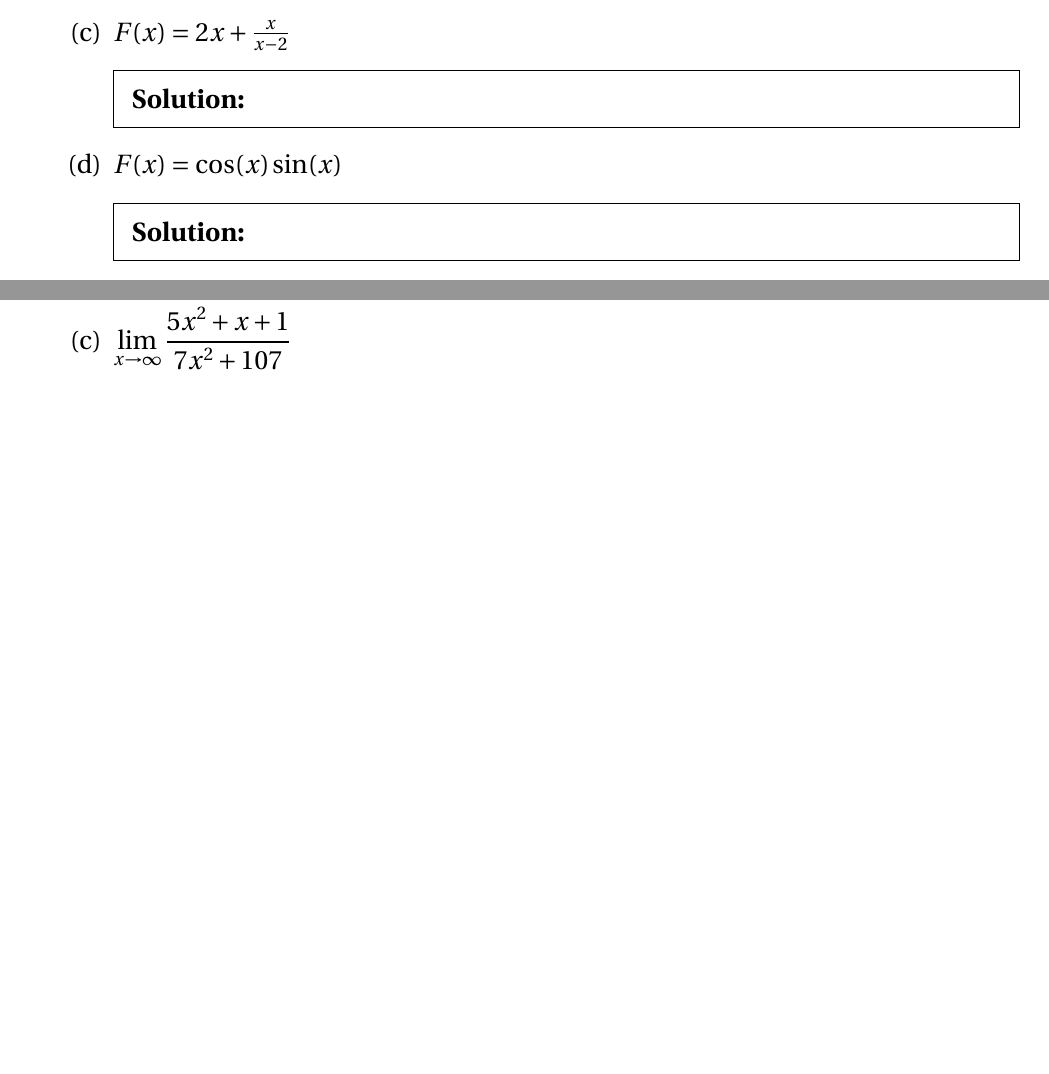
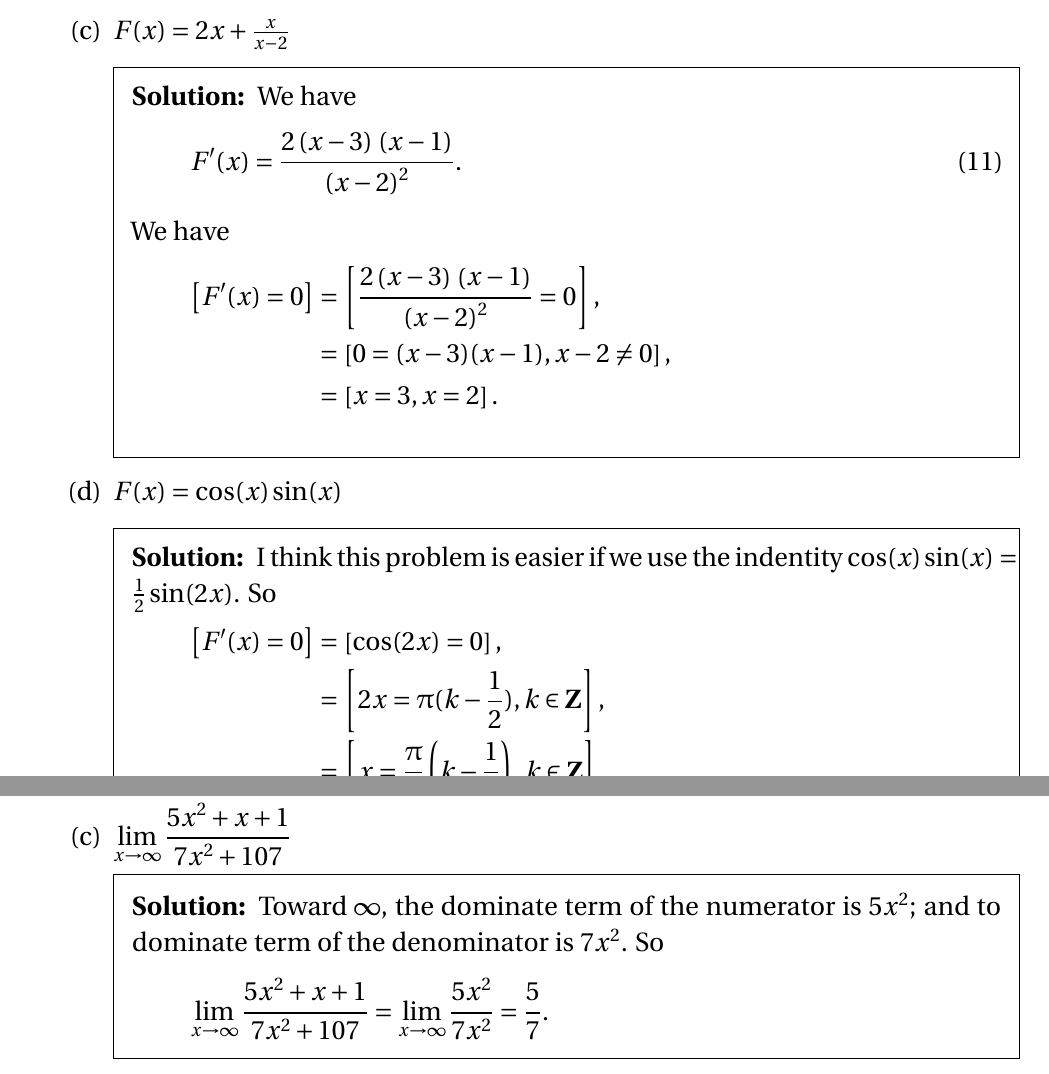
Before and after one commit to barton-willis/calculus-two, a LaTeX problem sheet (math-202-midsummer-review.tex): two parts of pages 6 and 7 of 7, joined at a grey line, cut so that both start at the same text, the shorter picture padded with empty space. Compiled offline with pdfLaTeX.

Commit message:
update midsummer-review-II

```diff
--- a/math-202-midsummer-review.tex
+++ b/math-202-midsummer-review.tex
@@ -274,11 +266,28 @@ let's make this the very last time you make this mistake.
     \end{solution}
 
     \part $F(x) = 2 x +  \frac{x}{x-2}$
-    \begin{solution}[2.5in]
+    \begin{solution}[2.5in] We have
+    \begin{equation}
+      F^\prime(x) = \frac{2 \left( x-3\right) \, \left( x-1\right) }{{{\left( x-2\right) }^{2}}}.
+    \end{equation}
+    We have
+    \begin{align*}
+        \left[ F^\prime(x) = 0 \right] &=
+           \left[ \frac{2 \left( x-3\right) \, \left( x-1\right) }{{{\left( x-2\right) }^{2}}} = 0 \right], \\
+           &= \left[ 0 = (x-3)(x-1), x-2 \neq 0 \right], \\
+           &= \left[x=3, x=2\right].
+    \end{align*}
     \end{solution}
 
     \part $F(x) = \cos(x) \sin(x)$
-    \begin{solution}[2.5in]
+    \begin{solution}[2.5in] I think this problem is easier if we
+      use the indentity $\cos(x) \sin(x) = \frac{1}{2} \sin(2 x)$. So
+      \begin{align*}
+        \left[ F^\prime(x) = 0 \right] &= \left[\cos(2 x) = 0 \right], \\
+            &= \left[ 2 x = \uppi (k  - \frac{1}{2}), k \in \mathbf{Z} \right], \\
+            &= \left[x = \frac{\uppi}{2} \left (k  - \frac{1}{2} \right),
+            k \in \mathbf{Z} \right],
+      \end{align*}
     \end{solution}
 
 
@@ -309,6 +318,15 @@ If somebody wants a decimal approximation to $\cos(4)+1$ to any number of digits
 
 \part $\displaystyle \lim_{x \to \infty} \frac{5 x^2 + x+1}{7 x^2 + 107}$
 
+\begin{solution}
+Toward $\infty$, the dominate term of the numerator is $5 x^2$;
+and to dominate term of the denominator is $7 x^2$. So
+\begin{align*}
+  \lim_{x \to \infty} \frac{5 x^2 + x+1}{7 x^2 + 107}
+     = \lim_{x \to \infty} \frac{5 x^2}{7 x^2} = \frac{5}{7}.
+\end{align*}
+
+\end{solution}
 \end{parts}
 \end{questions}
 
```
Also changed, not shown: math-202-midsummer-review-II.pdf, math-202-midsummer-review.pdf, math-202-midsummer-review.tex (12 more changed lines).
